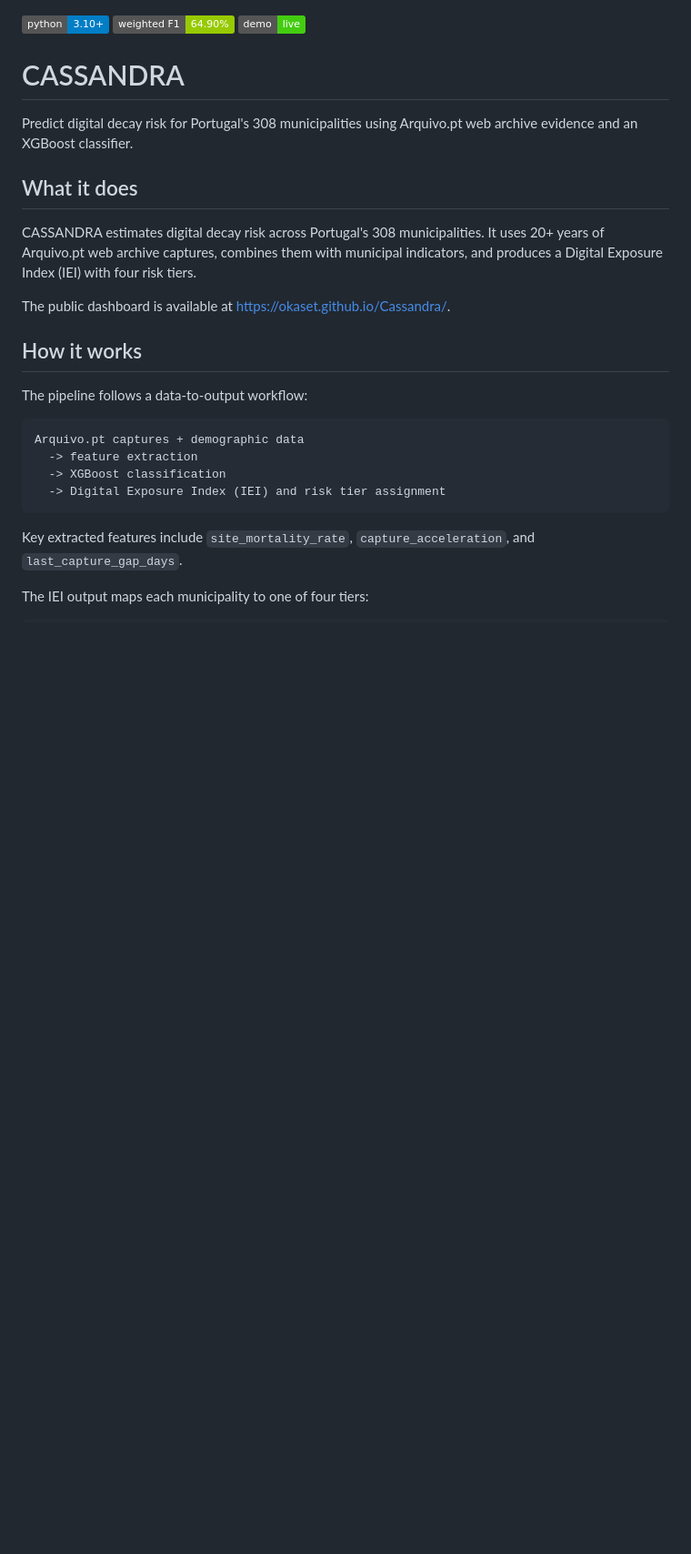
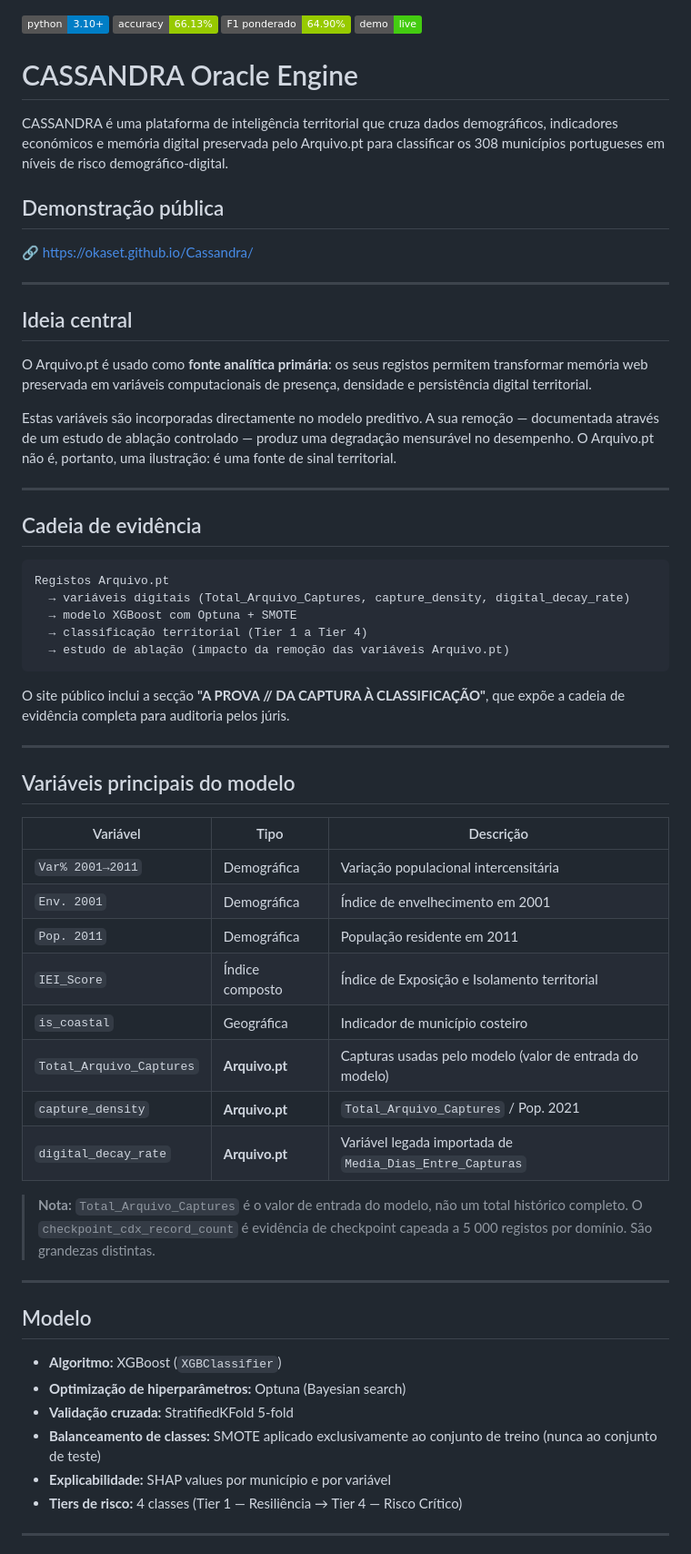
Before and after one commit to oKaset/Cassandra, a Markdown page: README.md, the part around one of its changes. Shown at 91% size. Rendered like a GitHub page; badges without logos; blank space fills up the shorter version.

Commit message:
docs: update public README for Arquivo.pt submission

````diff
--- a/README.md
+++ b/README.md
@@ -1,28 +1,65 @@
 ![Python](https://img.shields.io/badge/python-3.10+-blue)
-![Weighted F1](https://img.shields.io/badge/weighted_F1-64.90%25-green)
-[![Live Site](https://img.shields.io/badge/demo-live-brightgreen)](https://okaset.github.io/Cassandra/)
+![Accuracy](https://img.shields.io/badge/accuracy-66.13%25-green)
+![F1 ponderado](https://img.shields.io/badge/F1_ponderado-64.90%25-green)
+[![Demonstração](https://img.shields.io/badge/demo-live-brightgreen)](https://okaset.github.io/Cassandra/)
 
-# CASSANDRA
+# CASSANDRA Oracle Engine
 
-Predict digital decay risk for Portugal's 308 municipalities using Arquivo.pt web archive evidence and an XGBoost classifier.
+CASSANDRA é uma plataforma de inteligência territorial que cruza dados demográficos, indicadores económicos e memória digital preservada pelo Arquivo.pt para classificar os 308 municípios portugueses em níveis de risco demográfico-digital.
 
-## What it does
+## Demonstração pública
 
-CASSANDRA estimates digital decay risk across Portugal's 308 municipalities. It uses 20+ years of Arquivo.pt web archive captures, combines them with municipal indicators, and produces a Digital Exposure Index (IEI) with four risk tiers.
+🔗 [https://okaset.github.io/Cassandra/](https://okaset.github.io/Cassandra/)
 
-The public dashboard is available at https://okaset.github.io/Cassandra/.
+---
 
-## How it works
+## Ideia central
 
-The pipeline follows a data-to-output workflow:
+O Arquivo.pt é usado como **fonte analítica primária**: os seus registos permitem transformar memória web preservada em variáveis computacionais de presença, densidade e persistência digital territorial.
+
+Estas variáveis são incorporadas directamente no modelo preditivo. A sua remoção — documentada através de um estudo de ablação controlado — produz uma degradação mensurável no desempenho. O Arquivo.pt não é, portanto, uma ilustração: é uma fonte de sinal territorial.
+
+---
+
+## Cadeia de evidência
 
 ```text
-Arquivo.pt captures + demographic data
-  -> feature extraction
-  -> XGBoost classification
-  -> Digital Exposure Index (IEI) and risk tier assignment
+Registos Arquivo.pt
+  → variáveis digitais (Total_Arquivo_Captures, capture_density, digital_decay_rate)
+  → modelo XGBoost com Optuna + SMOTE
+  → classificação territorial (Tier 1 a Tier 4)
+  → estudo de ablação (impacto da remoção das variáveis Arquivo.pt)
 ```
 
-Key extracted features include `site_mortality_rate`, `capture_acceleration`, and `last_capture_gap_days`.
+O site público inclui a secção **"A PROVA // DA CAPTURA À CLASSIFICAÇÃO"**, que expõe a cadeia de evidência completa para auditoria pelos júris.
 
-The IEI output maps each municipality to one of four tiers:
+---
+
+## Variáveis principais do modelo
+
+| Variável | Tipo | Descrição |
+|---|---|---|
+| `Var% 2001→2011` | Demográfica | Variação populacional intercensitária |
+| `Env. 2001` | Demográfica | Índice de envelhecimento em 2001 |
+| `Pop. 2011` | Demográfica | População residente em 2011 |
+| `IEI_Score` | Índice composto | Índice de Exposição e Isolamento territorial |
+| `is_coastal` | Geográfica | Indicador de município costeiro |
+| `Total_Arquivo_Captures` | **Arquivo.pt** | Capturas usadas pelo modelo (valor de entrada do modelo) |
+| `capture_density` | **Arquivo.pt** | `Total_Arquivo_Captures` / Pop. 2021 |
+| `digital_decay_rate` | **Arquivo.pt** | Variável legada importada de `Media_Dias_Entre_Capturas` |
+
+> **Nota:** `Total_Arquivo_Captures` é o valor de entrada do modelo, não um total histórico completo. O `checkpoint_cdx_record_count` é evidência de checkpoint capeada a 5 000 registos por domínio. São grandezas distintas.
+
+---
+
+## Modelo
+
+- **Algoritmo:** XGBoost (`XGBClassifier`)
+- **Optimização de hiperparâmetros:** Optuna (Bayesian search)
+- **Validação cruzada:** StratifiedKFold 5-fold
+- **Balanceamento de classes:** SMOTE aplicado exclusivamente ao conjunto de treino (nunca ao conjunto de teste)
+- **Explicabilidade:** SHAP values por município e por variável
+- **Tiers de risco:** 4 classes (Tier 1 — Resiliência → Tier 4 — Risco Crítico)
+
+---
+
````
Also changed, not shown: other parts of README.md (+116 -70 lines).
